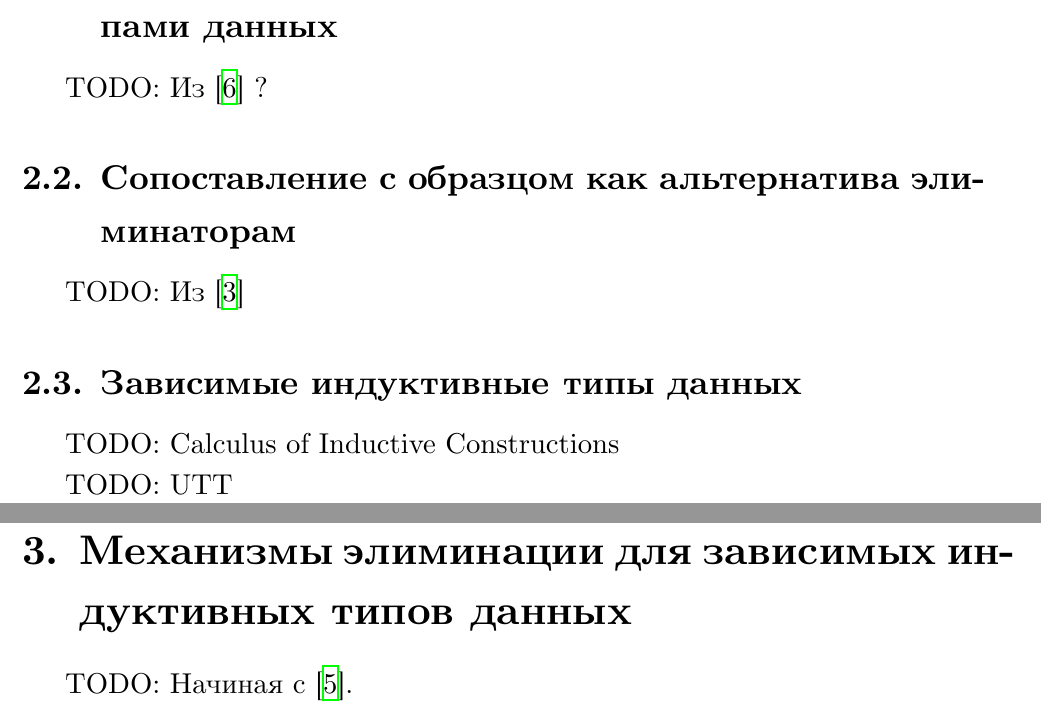
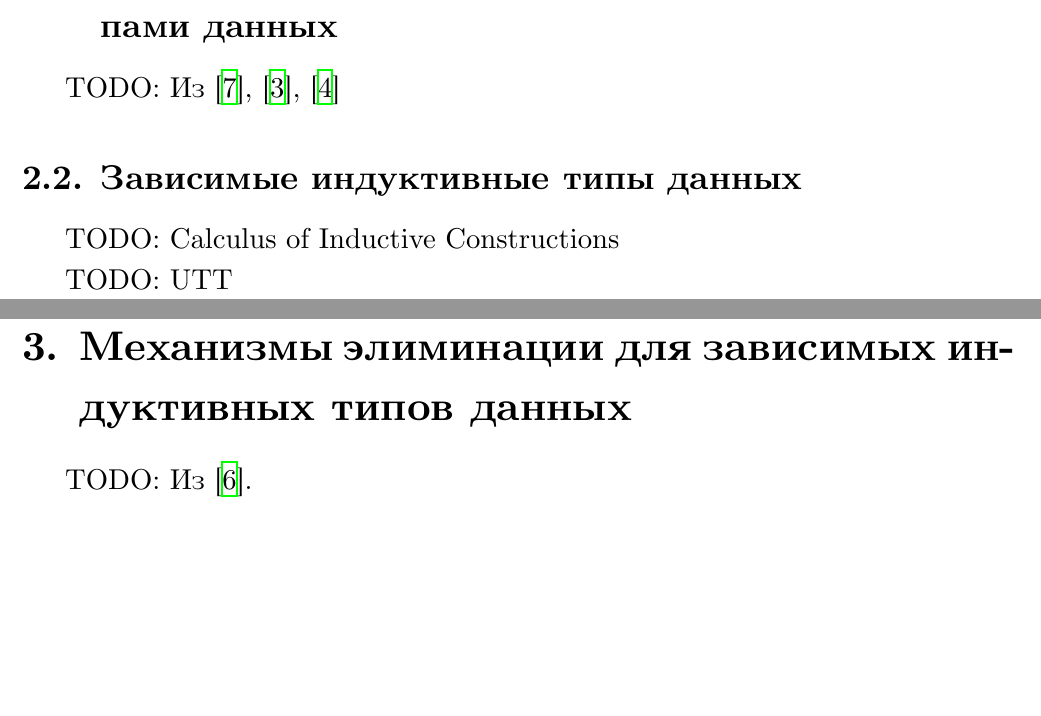
Before and after one commit to projedi/philosophy-essay, a LaTeX document (main.tex, which reads datatypes.tex, elimination.tex): two parts of pages 6 and 7 of 8, joined at a grey line, cut so that both start at the same text, the shorter picture padded with empty space. Compiled offline with XeLaTeX.

Commit message:
Fix inductive datatypes toc

```diff
--- a/datatypes.tex
+++ b/datatypes.tex
@@ -2,11 +2,8 @@
 
 \subsection{Расширение лямбда-исчисления индуктивными типами данных}
 
-TODO: Из \cite{tapl} ?
-
-\subsection{Сопоставление с образцом как альтернатива элиминаторам}
-
-TODO: Из \cite{proving-properties-of-programs-by-structural-induction}
+TODO: Из \cite{tapl}, \cite{proving-properties-of-programs-by-structural-induction},
+\cite{transformation-system-for-developing-recursive-programs}
 
 \subsection{Зависимые индуктивные типы данных}
 
--- a/elimination.tex
+++ b/elimination.tex
@@ -1,3 +1,3 @@
 \section{Механизмы элиминации для зависимых индуктивных типов данных}
 
-TODO: Начиная с \cite{the-view-from-the-left}.
+TODO: Из \cite{the-view-from-the-left}.
```
Also changed, not shown: bibliography.bib (+11 -0 lines), paper.pdf.
